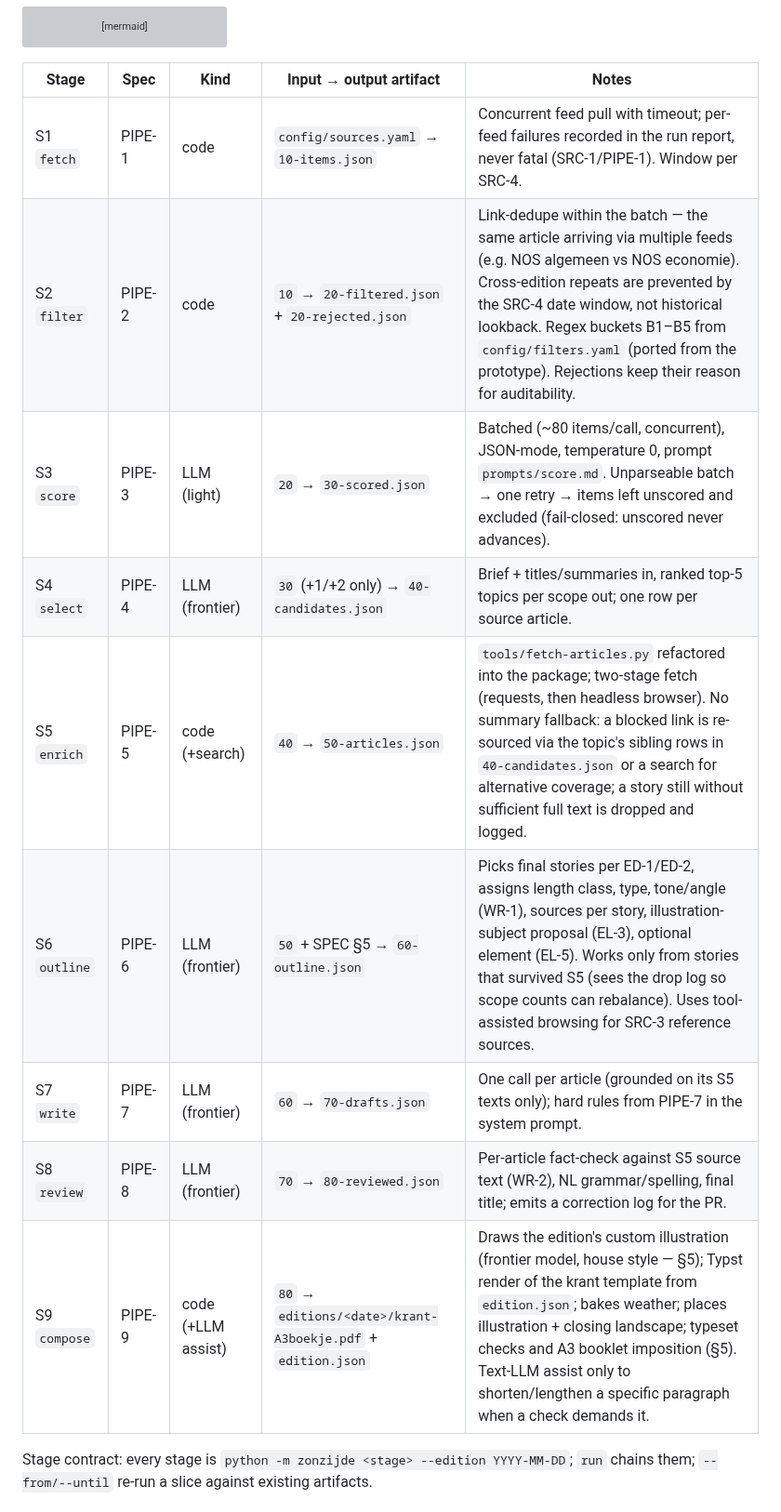
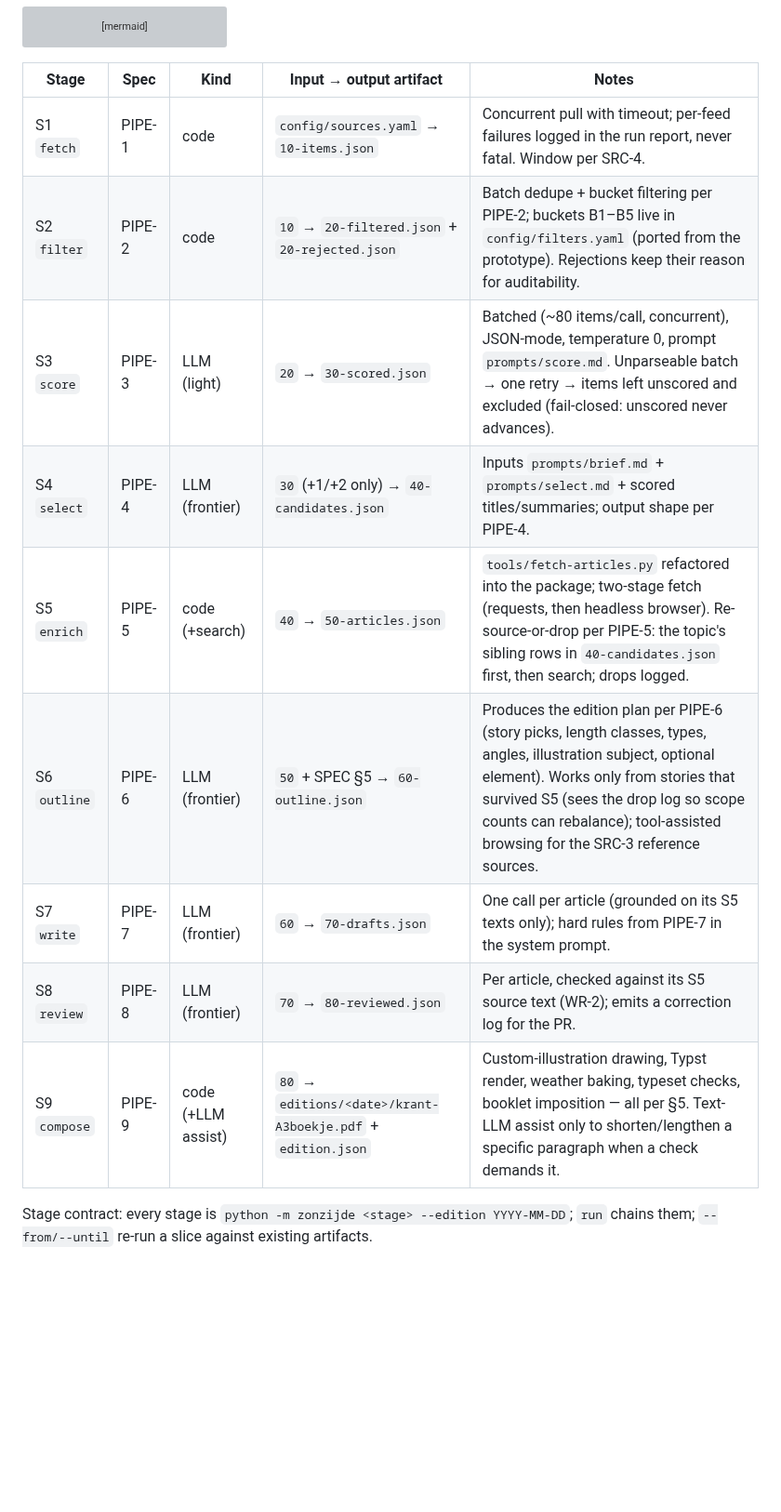
Before and after one commit to Paumen/Zonzijde, a Markdown page: docs/ARCHITECTURE.md, the part around one of its changes. Shown at 93% size. Rendered like a GitHub page; blank space fills up the shorter version; grey boxes are pictures that could not be loaded.

Commit message:
Deduplicate spec and architecture docs
Architecture stage rows now reference the PIPE rules instead of
restating them, carrying only implementation detail (config locations,
artifact mechanics, failure handling). The A3 booklet sheet order is
stated once, in LAY-7; compose and OPS-2 reference it.

Co-Authored-By: Claude Fable 5 <noreply@anthropic.com>
Claude-Session: https://claude.ai/code/session_01CZdJAcixmkXkMhTDdTQcro

```diff
--- a/docs/ARCHITECTURE.md
+++ b/docs/ARCHITECTURE.md
@@ -70,15 +70,15 @@ flowchart TD
 
 | Stage | Spec | Kind | Input → output artifact | Notes |
 |-------|------|------|--------------------------|-------|
-| S1 `fetch` | PIPE-1 | code | `config/sources.yaml` → `10-items.json` | Concurrent feed pull with timeout; per-feed failures recorded in the run report, never fatal (SRC-1/PIPE-1). Window per SRC-4. |
-| S2 `filter` | PIPE-2 | code | `10` → `20-filtered.json` + `20-rejected.json` | Link-dedupe within the batch — the same article arriving via multiple feeds (e.g. NOS algemeen vs NOS economie). Cross-edition repeats are prevented by the SRC-4 date window, not historical lookback. Regex buckets B1–B5 from `config/filters.yaml` (ported from the prototype). Rejections keep their reason for auditability. |
+| S1 `fetch` | PIPE-1 | code | `config/sources.yaml` → `10-items.json` | Concurrent pull with timeout; per-feed failures logged in the run report, never fatal. Window per SRC-4. |
+| S2 `filter` | PIPE-2 | code | `10` → `20-filtered.json` + `20-rejected.json` | Batch dedupe + bucket filtering per PIPE-2; buckets B1–B5 live in `config/filters.yaml` (ported from the prototype). Rejections keep their reason for auditability. |
 | S3 `score` | PIPE-3 | LLM (light) | `20` → `30-scored.json` | Batched (~80 items/call, concurrent), JSON-mode, temperature 0, prompt `prompts/score.md`. Unparseable batch → one retry → items left unscored and excluded (fail-closed: unscored never advances). |
-| S4 `select` | PIPE-4 | LLM (frontier) | `30` (+1/+2 only) → `40-candidates.json` | Brief + titles/summaries in, ranked top-5 topics per scope out; one row per source article. |
-| S5 `enrich` | PIPE-5 | code (+search) | `40` → `50-articles.json` | `tools/fetch-articles.py` refactored into the package; two-stage fetch (requests, then headless browser). No summary fallback: a blocked link is re-sourced via the topic's sibling rows in `40-candidates.json` or a search for alternative coverage; a story still without sufficient full text is dropped and logged. |
-| S6 `outline` | PIPE-6 | LLM (frontier) | `50` + SPEC §5 → `60-outline.json` | Picks final stories per ED-1/ED-2, assigns length class, type, tone/angle (WR-1), sources per story, illustration-subject proposal (EL-3), optional element (EL-5). Works only from stories that survived S5 (sees the drop log so scope counts can rebalance). Uses tool-assisted browsing for SRC-3 reference sources. |
+| S4 `select` | PIPE-4 | LLM (frontier) | `30` (+1/+2 only) → `40-candidates.json` | Inputs `prompts/brief.md` + `prompts/select.md` + scored titles/summaries; output shape per PIPE-4. |
+| S5 `enrich` | PIPE-5 | code (+search) | `40` → `50-articles.json` | `tools/fetch-articles.py` refactored into the package; two-stage fetch (requests, then headless browser). Re-source-or-drop per PIPE-5: the topic's sibling rows in `40-candidates.json` first, then search; drops logged. |
+| S6 `outline` | PIPE-6 | LLM (frontier) | `50` + SPEC §5 → `60-outline.json` | Produces the edition plan per PIPE-6 (story picks, length classes, types, angles, illustration subject, optional element). Works only from stories that survived S5 (sees the drop log so scope counts can rebalance); tool-assisted browsing for the SRC-3 reference sources. |
 | S7 `write` | PIPE-7 | LLM (frontier) | `60` → `70-drafts.json` | One call per article (grounded on its S5 texts only); hard rules from PIPE-7 in the system prompt. |
-| S8 `review` | PIPE-8 | LLM (frontier) | `70` → `80-reviewed.json` | Per-article fact-check against S5 source text (WR-2), NL grammar/spelling, final title; emits a correction log for the PR. |
-| S9 `compose` | PIPE-9 | code (+LLM assist) | `80` → `editions/<date>/krant-A3boekje.pdf` + `edition.json` | Draws the edition's custom illustration (frontier model, house style — §5); Typst render of the krant template from `edition.json`; bakes weather; places illustration + closing landscape; typeset checks and A3 booklet imposition (§5). Text-LLM assist only to shorten/lengthen a specific paragraph when a check demands it. |
+| S8 `review` | PIPE-8 | LLM (frontier) | `70` → `80-reviewed.json` | Per article, checked against its S5 source text (WR-2); emits a correction log for the PR. |
+| S9 `compose` | PIPE-9 | code (+LLM assist) | `80` → `editions/<date>/krant-A3boekje.pdf` + `edition.json` | Custom-illustration drawing, Typst render, weather baking, typeset checks, booklet imposition — all per §5. Text-LLM assist only to shorten/lengthen a specific paragraph when a check demands it. |
 
 Stage contract: every stage is `python -m zonzijde <stage> --edition YYYY-MM-DD`;
 `run` chains them; `--from/--until` re-run a slice against existing artifacts.
```
Also changed, not shown: other parts of docs/ARCHITECTURE.md (+4 -5 lines).
